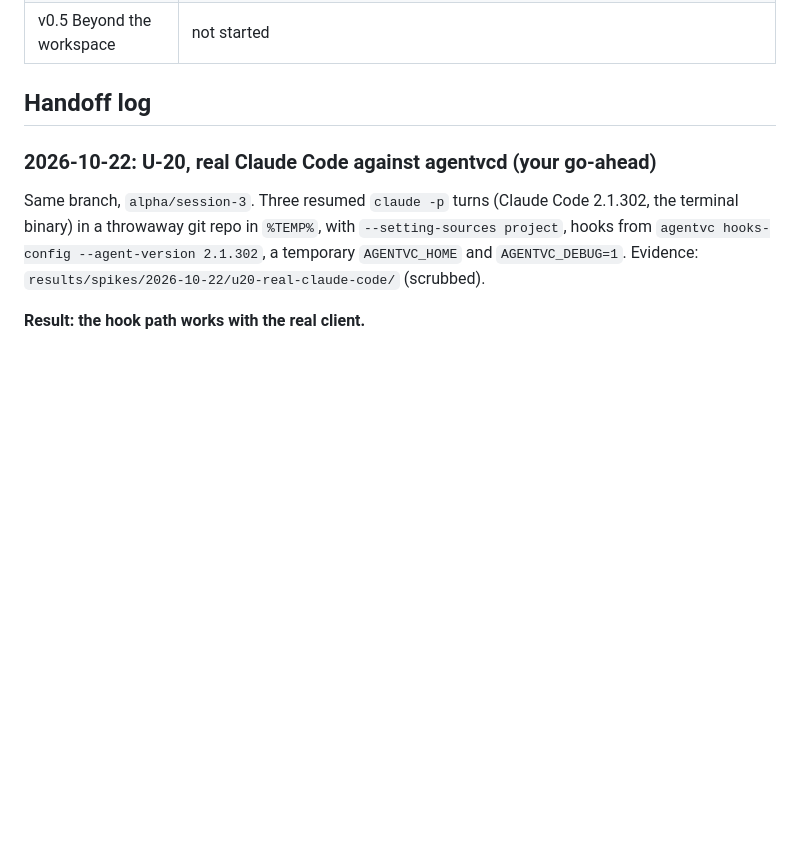
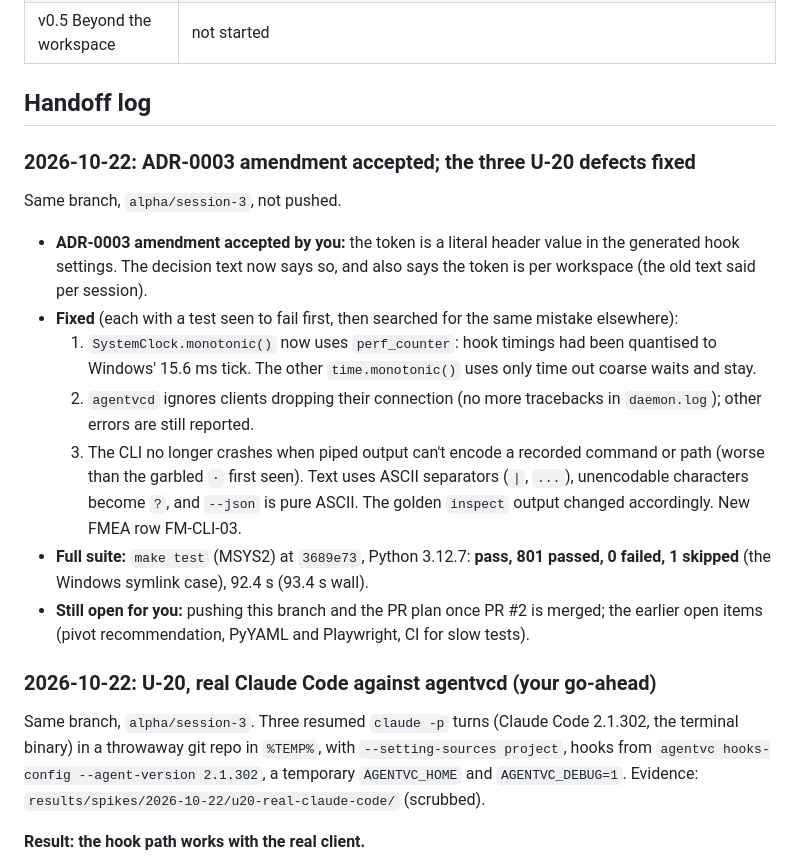
Before and after one commit to Jay2Kumar1Sharma/AgentVC, a Markdown page: docs/progress.md, the part around the change. Rendered like a GitHub page; blank space fills up the shorter version.

Commit message:
docs(progress): amendment accepted, U-20 defects fixed, full-suite result

```diff
--- a/docs/progress.md
+++ b/docs/progress.md
@@ -27,6 +27,16 @@ Updated at the end of every session by the agent doing the work. Newest handoff
 | v0.5 Beyond the workspace | not started |
 
 ## Handoff log
+
+### 2026-10-22: ADR-0003 amendment accepted; the three U-20 defects fixed
+Same branch, `alpha/session-3`, not pushed.
+- **ADR-0003 amendment accepted by you:** the token is a literal header value in the generated hook settings. The decision text now says so, and also says the token is per workspace (the old text said per session).
+- **Fixed** (each with a test seen to fail first, then searched for the same mistake elsewhere):
+  1. `SystemClock.monotonic()` now uses `perf_counter`: hook timings had been quantised to Windows' 15.6 ms tick. The other `time.monotonic()` uses only time out coarse waits and stay.
+  2. `agentvcd` ignores clients dropping their connection (no more tracebacks in `daemon.log`); other errors are still reported.
+  3. The CLI no longer crashes when piped output can't encode a recorded command or path (worse than the garbled `·` first seen). Text uses ASCII separators (`|`, `...`), unencodable characters become `?`, and `--json` is pure ASCII. The golden `inspect` output changed accordingly. New FMEA row FM-CLI-03.
+- **Full suite:** `make test` (MSYS2) at `3689e73`, Python 3.12.7: **pass, 801 passed, 0 failed, 1 skipped** (the Windows symlink case), 92.4 s (93.4 s wall).
+- **Still open for you:** pushing this branch and the PR plan once PR #2 is merged; the earlier open items (pivot recommendation, PyYAML and Playwright, CI for slow tests).
 
 ### 2026-10-22: U-20, real Claude Code against agentvcd (your go-ahead)
 Same branch, `alpha/session-3`. Three resumed `claude -p` turns (Claude Code 2.1.302, the terminal binary) in a throwaway git repo in `%TEMP%`, with `--setting-sources project`, hooks from `agentvc hooks-config --agent-version 2.1.302`, a temporary `AGENTVC_HOME` and `AGENTVC_DEBUG=1`. Evidence: `results/spikes/2026-10-22/u20-real-claude-code/` (scrubbed).
```
